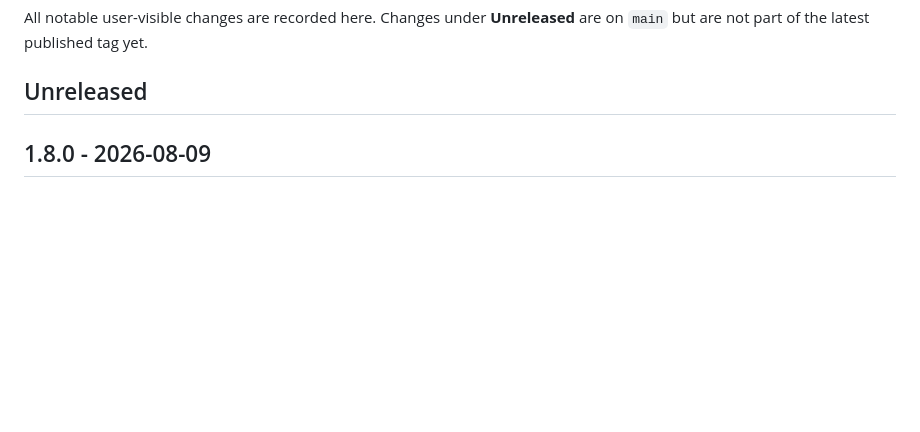
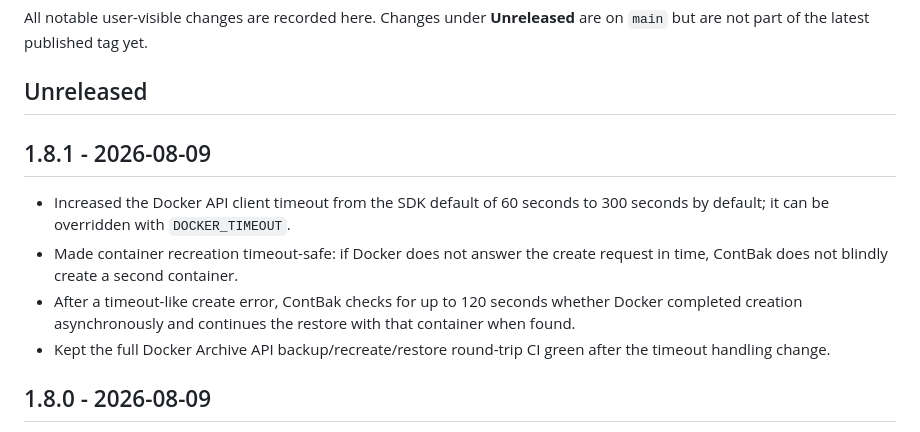
Before and after one commit to frazon11/ContBak, a Markdown page: CHANGELOG.md, the part around the change. GitHub-like rendering; blank space fills up the shorter version.

Commit message:
Prepare ContBak 1.8.1 changelog

```diff
--- a/CHANGELOG.md
+++ b/CHANGELOG.md
@@ -3,6 +3,12 @@
 All notable user-visible changes are recorded here. Changes under **Unreleased** are on `main` but are not part of the latest published tag yet.
 
 ## Unreleased
+
+## 1.8.1 - 2026-08-09
+- Increased the Docker API client timeout from the SDK default of 60 seconds to 300 seconds by default; it can be overridden with `DOCKER_TIMEOUT`.
+- Made container recreation timeout-safe: if Docker does not answer the create request in time, ContBak does not blindly create a second container.
+- After a timeout-like create error, ContBak checks for up to 120 seconds whether Docker completed creation asynchronously and continues the restore with that container when found.
+- Kept the full Docker Archive API backup/recreate/restore round-trip CI green after the timeout handling change.
 
 ## 1.8.0 - 2026-08-09
 - Replaced the helper-container/host-remount backup engine for persistent data with Docker's native container archive API.
```
